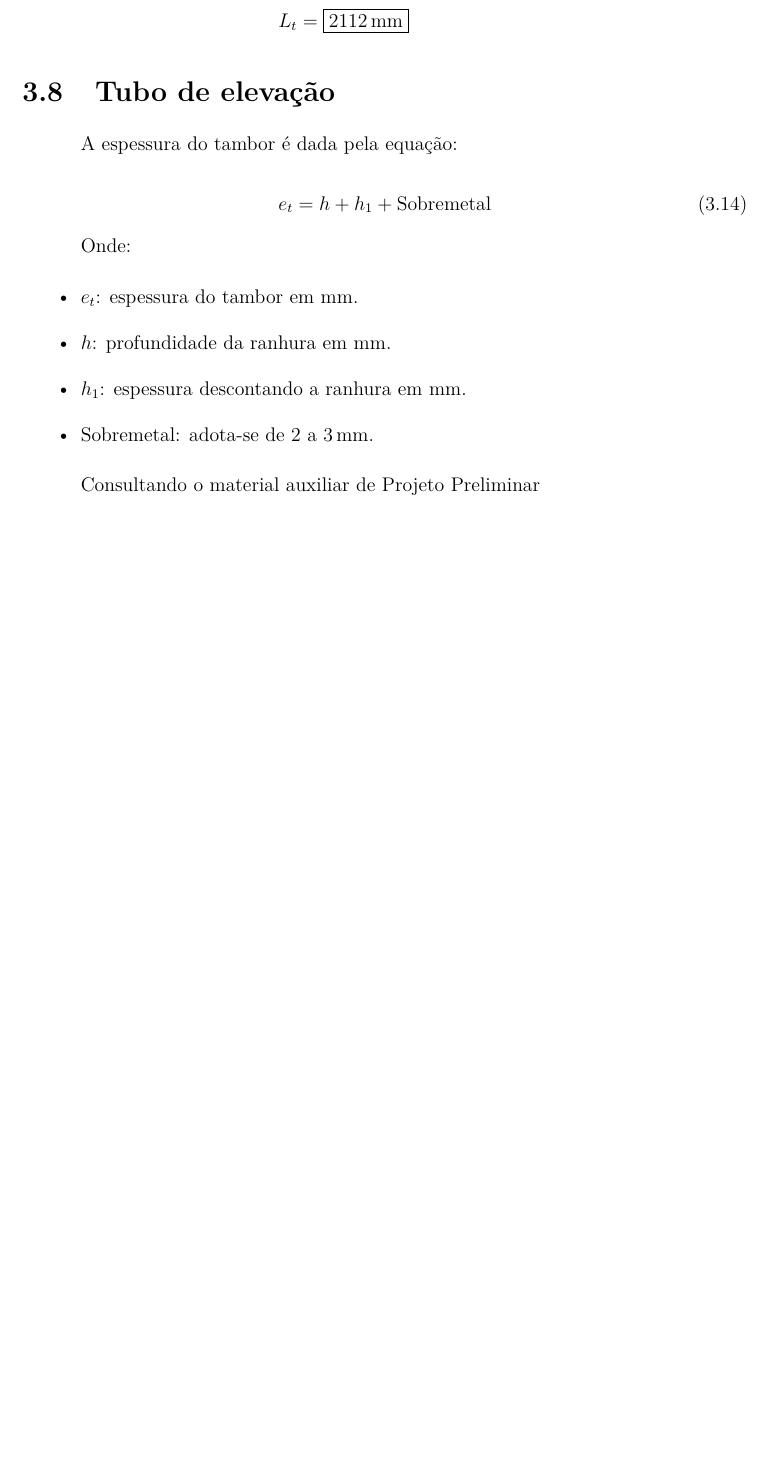
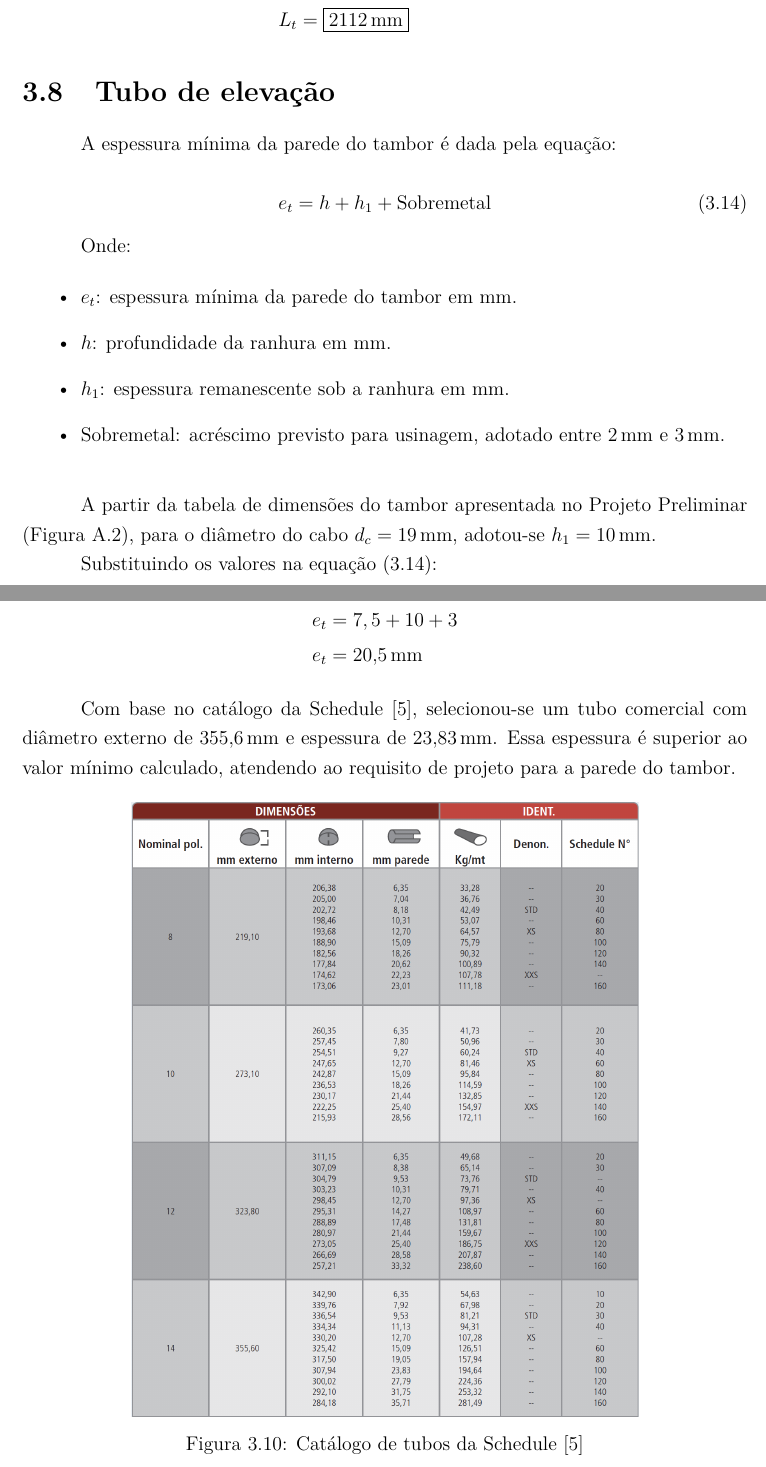
Before and after one commit to AlvaroMFO/memorial_portico_rolante_latex, a LaTeX document (main.tex, which reads content/sections/03_sistema_de_elevacao/sections/08_tubo_de_elevacao/main.tex): part of page 20 of 28 before the commit and two parts of pages 20 and 21 of 30 after it, the two joined at a grey line, cut so that both start at the same text, the shorter picture padded with empty space. Compiled offline with pdfLaTeX.

Commit message:
Add new section on tambor dimensions and update related content
- Introduced a new section detailing tambor dimensions, including a corresponding figure for visual representation.
- Updated the existing section on the number of cables and mass of moitões to reference the new tambor dimensions.
- Adjusted the image width for better layout in the existing section.
- Added new images for the tambor dimensions and catalog data, enhancing the documentation's clarity and completeness.

```diff
--- a/content/sections/03_sistema_de_elevacao/sections/08_tubo_de_elevacao/main.tex
+++ b/content/sections/03_sistema_de_elevacao/sections/08_tubo_de_elevacao/main.tex
@@ -1,4 +1,4 @@
-A espessura do tambor é dada pela equação:
+A espessura mínima da parede do tambor é dada pela equação:
 
 \begin{equation}
   e_t = h + h_1 + \text{Sobremetal}
@@ -8,10 +8,26 @@ A espessura do tambor é dada pela equação:
 Onde:
 
 \begin{itemize}[leftmargin=1.25cm]
-  \item $e_t$: espessura do tambor em $\si{\milli\meter}$.
+  \item $e_t$: espessura mínima da parede do tambor em $\si{\milli\meter}$.
   \item $h$: profundidade da ranhura em $\si{\milli\meter}$.
-  \item $h_1$: espessura descontando a ranhura em $\si{\milli\meter}$.
-  \item $\text{Sobremetal}$: adota-se de $2$ a \SI{3}{\milli\meter}.
+  \item $h_1$: espessura remanescente sob a ranhura em $\si{\milli\meter}$.
+  \item $\text{Sobremetal}$: acréscimo previsto para usinagem, adotado entre \SI{2}{\milli\meter} e \SI{3}{\milli\meter}.
 \end{itemize}
 
-Consultando o material auxiliar de Projeto Preliminar
+\vspace{1em}
+
+A partir da tabela de dimensões do tambor apresentada no Projeto Preliminar (Figura \ref{fig:dim_tambor}), para o diâmetro do cabo $d_c = \SI{19}{\milli\meter}$, adotou-se $h_1 = \SI{10}{\milli\meter}$.
+
+Substituindo os valores na equação \eqref{eq:espessura_do_tambor}:
+
+\begin{align*}
+  e_t & = 7,5 + 10 + 3            \\
+  e_t & = \SI{20,5}{\milli\meter}
+\end{align*}
+
+Com base no catálogo da Schedule \cite{schedule_tubos}, selecionou-se um tubo comercial com diâmetro externo de \SI{355,6}{\milli\meter} e espessura de \SI{23,83}{\milli\meter}. Essa espessura é superior ao valor mínimo calculado, atendendo ao requisito de projeto para a parede do tambor.
+
+\begin{figure}[H]
+  \centering
+  \includegraphics[width=0.7\textwidth]{content/sections/03_sistema_de_elevacao/sections/08_tubo_de_elevacao/images/tubos_catalogo.png}
+  \caption{Catálogo de tubos da Schedule \cite{schedule_tubos}}
--- a/main.tex
+++ b/main.tex
@@ -36,6 +36,8 @@
 \usepackage{longtable}
 \usepackage{tabularx}
 \usepackage{array}
+% Centraliza verticalmente as celulas das colunas X em tabelas tabularx.
+\renewcommand{\tabularxcolumn}[1]{m{#1}}
 \usepackage{multirow}
 \usepackage{graphicx}
 \graphicspath{{assets/images/}}
```
Also changed, not shown: content/appendices/a_projeto_preliminar/main.tex (+3 -0 lines), content/appendices/a_projeto_preliminar/sections/01_numero_de_cabos_e_massa_dos_moitoes/main.tex (+1 -1 lines), content/appendices/a_projeto_preliminar/sections/02_dimensoes_do_tambor/main.tex (added, +6 -0 lines), content/appendices/a_projeto_preliminar/sections/02_dimensoes_do_tambor/images/dim_tambor.png (added), content/sections/03_sistema_de_elevacao/sections/08_tubo_de_elevacao/images/tubos_catalogo.png (added), content/sections/03_sistema_de_elevacao/sections/08_tubo_de_elevacao/main.tex (17 more changed lines).
